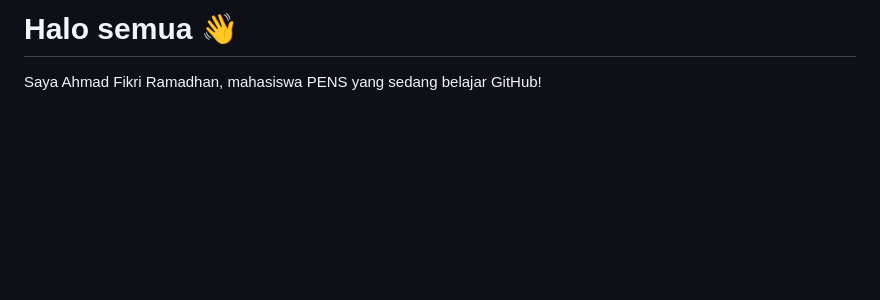
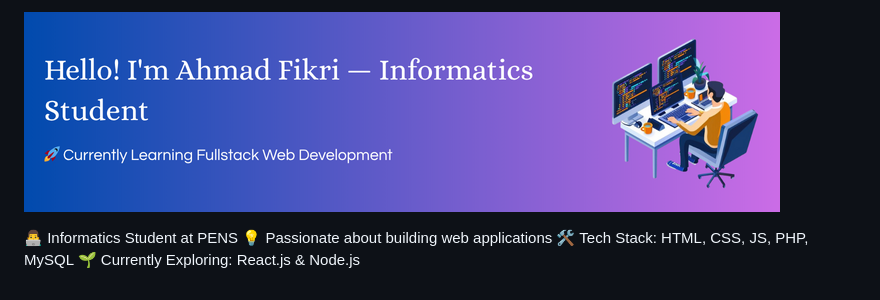
Before and after one commit to AhmadFikri17/AhmadFikri17, a Markdown page: README.md, the part around the change. Drawn GitHub-style; pictures changed too: image/banner.png (added); blank space fills up the shorter version.

Commit message:
update github profile

```diff
--- a/README.md
+++ b/README.md
@@ -1,6 +1,9 @@
-# Halo semua 👋
+![Ahmad Fikri](image/banner.png)
 
-Saya Ahmad Fikri Ramadhan, mahasiswa PENS yang sedang belajar GitHub!
+👨‍💻 Informatics Student at PENS
+💡 Passionate about building web applications
+🛠️ Tech Stack: HTML, CSS, JS, PHP, MySQL
+🌱 Currently Exploring: React.js & Node.js
 
 <!--
 **AhmadFikri17/AhmadFikri17** is a ✨ _special_ ✨ repository because its `README.md` (this file) appears on your GitHub profile.
```
